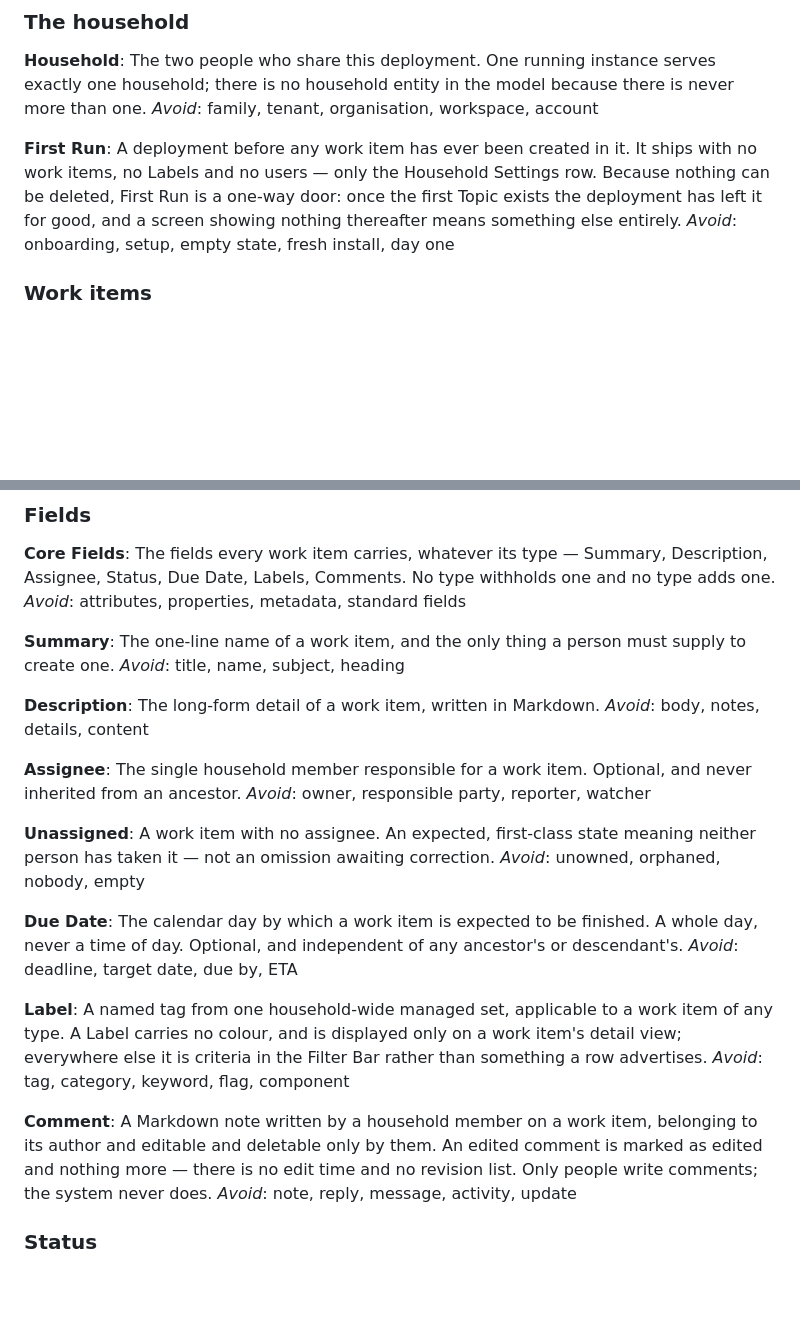
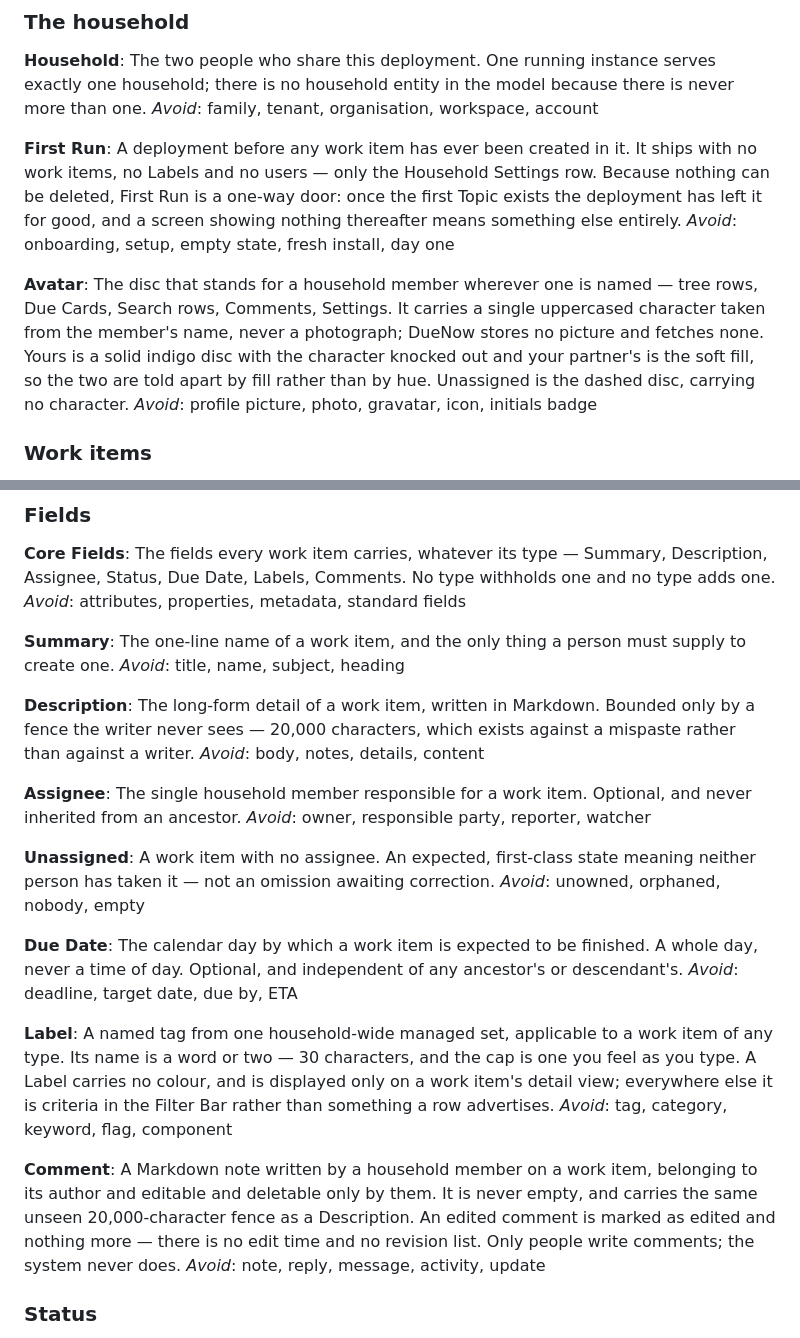
Before and after one commit to properdavid/DueNow, a Markdown page: CONTEXT.md, 2 parts joined by grey strips. Rendered like a GitHub page; blank space fills up the shorter version.

```diff
--- a/CONTEXT.md
+++ b/CONTEXT.md
@@ -13,6 +13,10 @@ _Avoid_: family, tenant, organisation, workspace, account
 **First Run**:
 A deployment before any work item has ever been created in it. It ships with no work items, no Labels and no users — only the Household Settings row. Because nothing can be deleted, First Run is a one-way door: once the first Topic exists the deployment has left it for good, and a screen showing nothing thereafter means something else entirely.
 _Avoid_: onboarding, setup, empty state, fresh install, day one
+
+**Avatar**:
+The disc that stands for a household member wherever one is named — tree rows, Due Cards, Search rows, Comments, Settings. It carries a single uppercased character taken from the member's name, never a photograph; DueNow stores no picture and fetches none. Yours is a solid indigo disc with the character knocked out and your partner's is the soft fill, so the two are told apart by fill rather than by hue. Unassigned is the dashed disc, carrying no character.
+_Avoid_: profile picture, photo, gravatar, icon, initials badge
 
 ### Work items
 
@@ -63,7 +67,7 @@ The one-line name of a work item, and the only thing a person must supply to cre
 _Avoid_: title, name, subject, heading
 
 **Description**:
-The long-form detail of a work item, written in Markdown.
+The long-form detail of a work item, written in Markdown. Bounded only by a fence the writer never sees — 20,000 characters, which exists against a mispaste rather than against a writer.
 _Avoid_: body, notes, details, content
 
 **Assignee**:
@@ -79,11 +83,11 @@ The calendar day by which a work item is expected to be finished. A whole day, n
 _Avoid_: deadline, target date, due by, ETA
 
 **Label**:
-A named tag from one household-wide managed set, applicable to a work item of any type. A Label carries no colour, and is displayed only on a work item's detail view; everywhere else it is criteria in the Filter Bar rather than something a row advertises.
+A named tag from one household-wide managed set, applicable to a work item of any type. Its name is a word or two — 30 characters, and the cap is one you feel as you type. A Label carries no colour, and is displayed only on a work item's detail view; everywhere else it is criteria in the Filter Bar rather than something a row advertises.
 _Avoid_: tag, category, keyword, flag, component
 
 **Comment**:
-A Markdown note written by a household member on a work item, belonging to its author and editable and deletable only by them. An edited comment is marked as edited and nothing more — there is no edit time and no revision list. Only people write comments; the system never does.
+A Markdown note written by a household member on a work item, belonging to its author and editable and deletable only by them. It is never empty, and carries the same unseen 20,000-character fence as a Description. An edited comment is marked as edited and nothing more — there is no edit time and no revision list. Only people write comments; the system never does.
 _Avoid_: note, reply, message, activity, update
 
 ### Status
```
Also changed, not shown: docs/adr/0027-long-form-fields-are-fenced-and-avatars-are-initials.md (added, +41 -0 lines).
